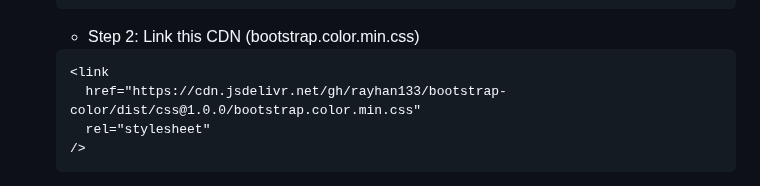
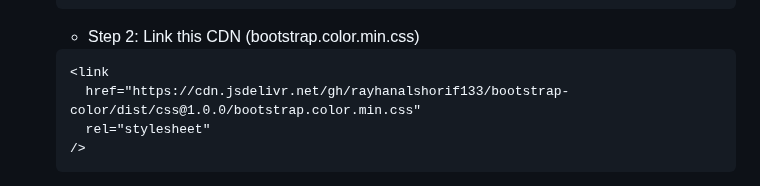
Before and after one commit to rayhanalshorif133/bootstrap-color, a Markdown page: README.md, the part around the change. Rendered like a GitHub page.

````diff
--- a/README.md
+++ b/README.md
@@ -49,7 +49,7 @@
   - Step 2: Link this CDN (bootstrap.color.min.css)
   ```html
   <link
-    href="https://cdn.jsdelivr.net/gh/rayhan133/bootstrap-color/dist/css@1.0.0/bootstrap.color.min.css"
+    href="https://cdn.jsdelivr.net/gh/rayhanalshorif133/bootstrap-color/dist/css@1.0.0/bootstrap.color.min.css"
     rel="stylesheet"
   />
   ```
````
